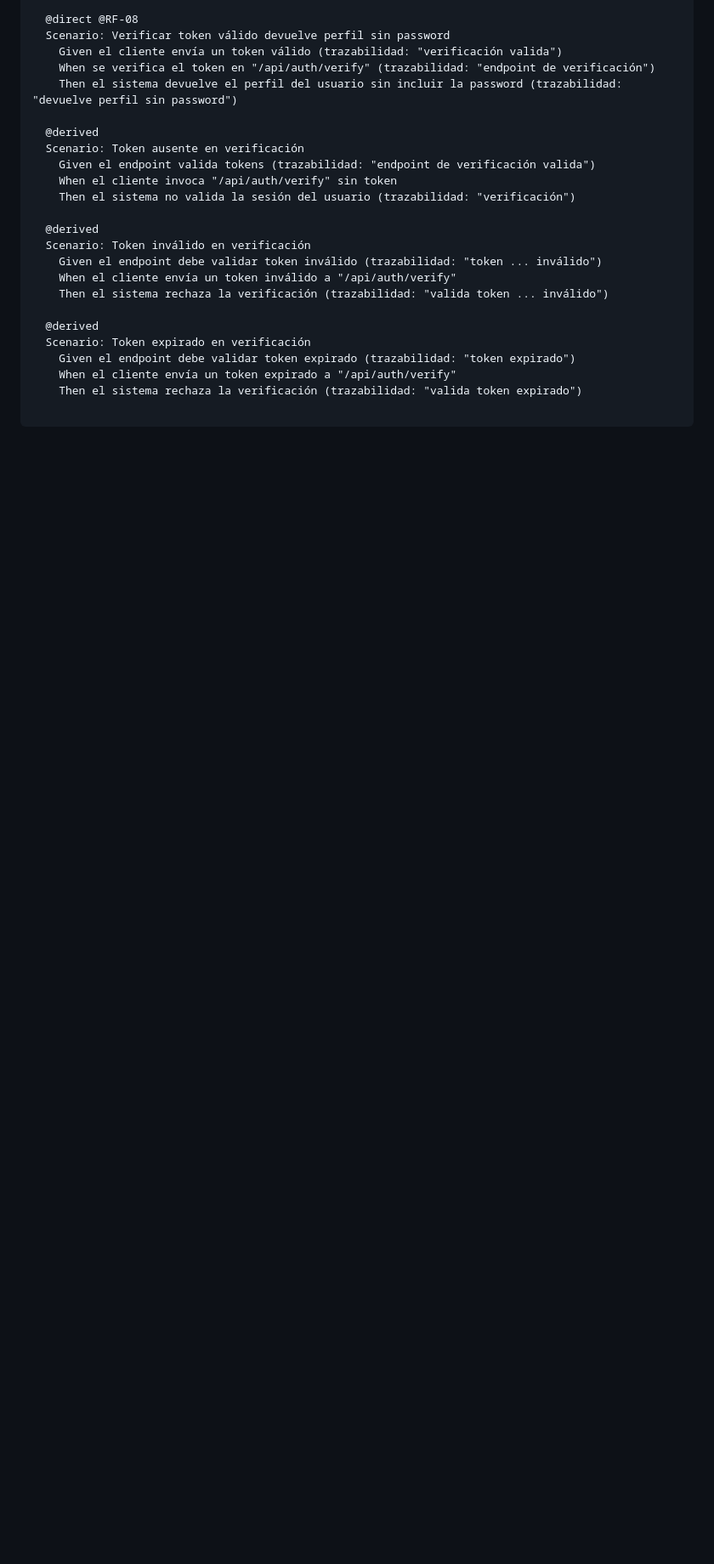
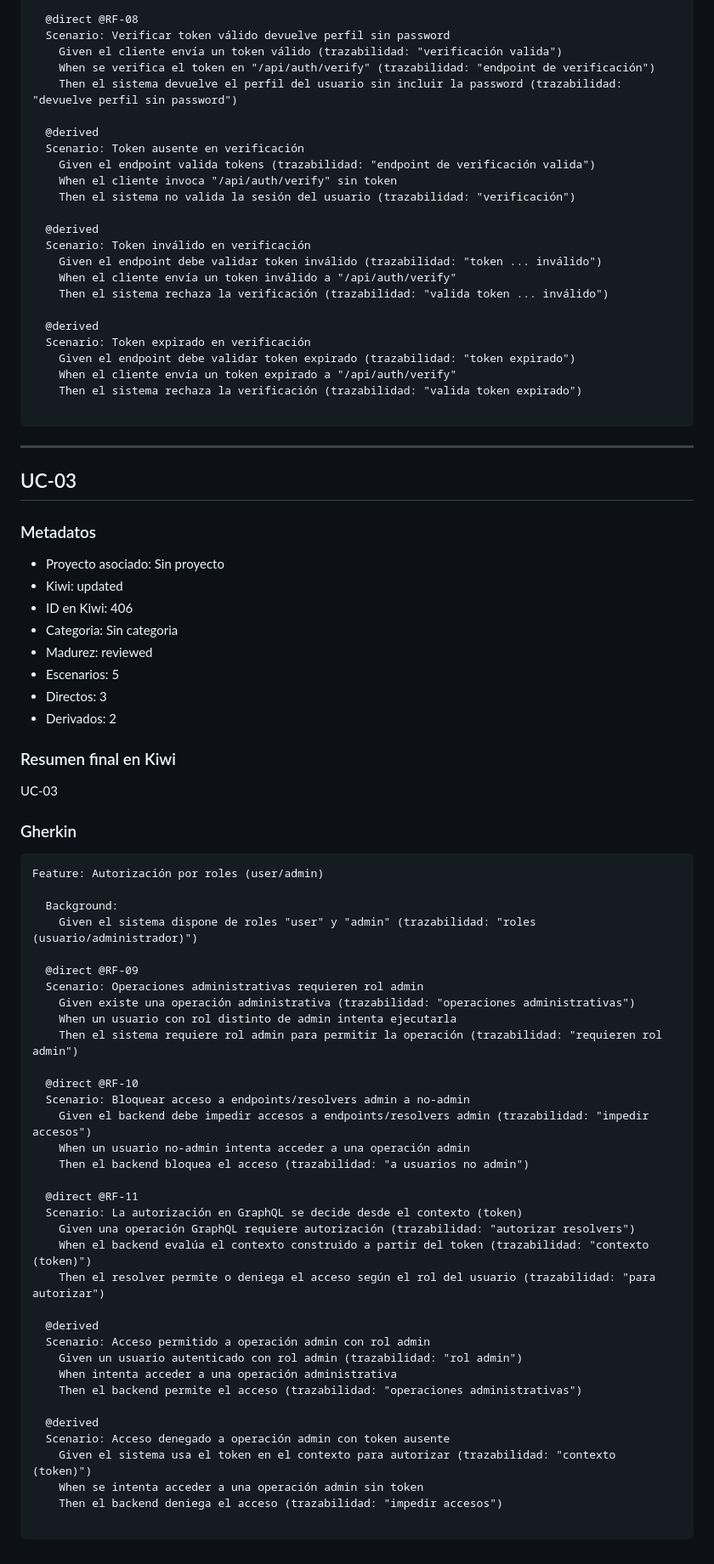
Before and after one commit to DavidGarciaCosta/Practica2-ProgramacionWeb, a Markdown page: KIWITCMS.md, the part around one of its changes. Shown at 85% size. Drawn GitHub-style; blank space fills up the shorter version.

Commit message:
Publish KIWITCMS.md for UC-03

````diff
--- a/KIWITCMS.md
+++ b/KIWITCMS.md
@@ -134,3 +135,59 @@ Feature: Verificación de token de autenticación
     Then el sistema rechaza la verificación (trazabilidad: "valida token expirado")
 
 ```
+
+---
+
+## UC-03
+
+### Metadatos
+- Proyecto asociado: Sin proyecto
+- Kiwi: updated
+- ID en Kiwi: 406
+- Categoria: Sin categoria
+- Madurez: reviewed
+- Escenarios: 5
+- Directos: 3
+- Derivados: 2
+
+### Resumen final en Kiwi
+UC-03
+
+### Gherkin
+```gherkin
+Feature: Autorización por roles (user/admin)
+
+  Background:
+    Given el sistema dispone de roles "user" y "admin" (trazabilidad: "roles (usuario/administrador)")
+
+  @direct @RF-09
+  Scenario: Operaciones administrativas requieren rol admin
+    Given existe una operación administrativa (trazabilidad: "operaciones administrativas")
+    When un usuario con rol distinto de admin intenta ejecutarla
+    Then el sistema requiere rol admin para permitir la operación (trazabilidad: "requieren rol admin")
+
+  @direct @RF-10
+  Scenario: Bloquear acceso a endpoints/resolvers admin a no-admin
+    Given el backend debe impedir accesos a endpoints/resolvers admin (trazabilidad: "impedir accesos")
+    When un usuario no-admin intenta acceder a una operación admin
+    Then el backend bloquea el acceso (trazabilidad: "a usuarios no admin")
+
+  @direct @RF-11
+  Scenario: La autorización en GraphQL se decide desde el contexto (token)
+    Given una operación GraphQL requiere autorización (trazabilidad: "autorizar resolvers")
+    When el backend evalúa el contexto construido a partir del token (trazabilidad: "contexto (token)")
+    Then el resolver permite o deniega el acceso según el rol del usuario (trazabilidad: "para autorizar")
+
+  @derived
+  Scenario: Acceso permitido a operación admin con rol admin
+    Given un usuario autenticado con rol admin (trazabilidad: "rol admin")
+    When intenta acceder a una operación administrativa
+    Then el backend permite el acceso (trazabilidad: "operaciones administrativas")
+
+  @derived
+  Scenario: Acceso denegado a operación admin con token ausente
+    Given el sistema usa el token en el contexto para autorizar (trazabilidad: "contexto (token)")
+    When se intenta acceder a una operación admin sin token
+    Then el backend deniega el acceso (trazabilidad: "impedir accesos")
+
+```
````
Also changed, not shown: other parts of KIWITCMS.md (+2 -1 lines).
